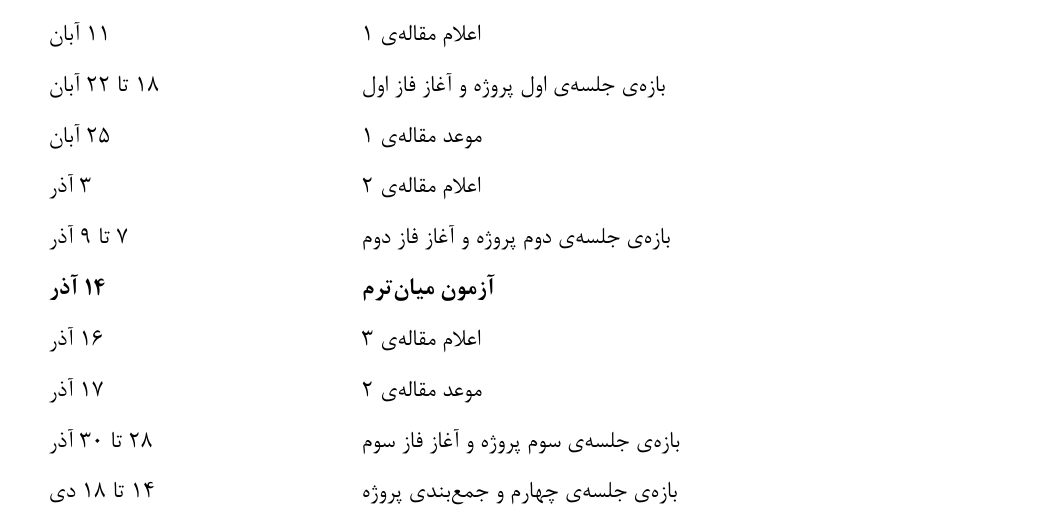
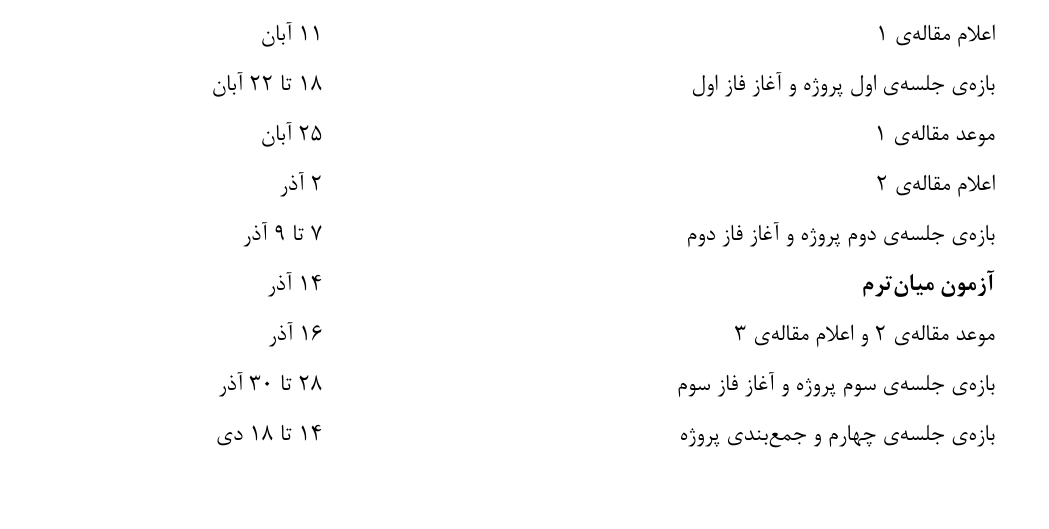
Before and after one commit to Arman17Babaei/advanced-network-course, a LaTeX document (materials/course-description/main.tex): part of page 2 of 22 before the commit and part of page 2 of 21 after it, cut so that both start at the same text. Compiled offline with XeLaTeX.

Commit message:
Use RTL Shamsi schedule and dedicate a full page to each project topic

```diff
--- a/materials/course-description/main.tex
+++ b/materials/course-description/main.tex
@@ -92,9 +92,9 @@
 \newcommand{\en}[1]{\lr{#1}}
 \newcommand{\pending}{\textbf{بعداً اعلام می‌شود}}
 \newcommand{\projectarea}[4]{%
-\Needspace{8\baselineskip}%
+% Each project area is a self-contained page.
+\clearpage
 \begin{tcolorbox}[
-    breakable,
     colback=black!2,
     colframe=black!40,
     boxrule=0.5pt,
@@ -102,6 +102,8 @@
     left=3mm,right=3mm,top=2mm,bottom=2mm,
     before skip=8pt,after skip=8pt
 ]
+% Keep long bilingual lists comfortably on a single page.
+\linespread{1.08}\selectfont
 \begin{latin}
 \noindent{\large\bfseries #1}\par
 \end{latin}
@@ -169,11 +172,0 @@
-اعلام مقاله‌ی ۱ & ۱۱ آبان\\
-بازه‌ی جلسه‌ی اول پروژه و آغاز فاز اول & ۱۸ تا ۲۲ آبان\\
-موعد مقاله‌ی ۱ & ۲۵ آبان\\
-اعلام مقاله‌ی ۲ & ۳ آذر\\
-بازه‌ی جلسه‌ی دوم پروژه و آغاز فاز دوم & ۷ تا ۹ آذر\\
-\textbf{آزمون میان‌ترم} & \textbf{۱۴ آذر}\\
-اعلام مقاله‌ی ۳ & ۱۶ آذر\\
-موعد مقاله‌ی ۲ & ۱۷ آذر\\
-بازه‌ی جلسه‌ی سوم پروژه و آغاز فاز سوم & ۲۸ تا ۳۰ آذر\\
-بازه‌ی جلسه‌ی چهارم و جمع‌بندی پروژه & ۱۴ تا ۱۸ دی\\
-موعد مقاله‌ی ۳ و اعلام مقاله‌ی ۴ & ۲۱ دی\\
@@ -181,0 +174,10 @@
+\rl{۱۱ آبان} & \rl{اعلام مقاله‌ی ۱} \\
+\rl{۱۸ تا ۲۲ آبان} & \rl{بازه‌ی جلسه‌ی اول پروژه و آغاز فاز اول} \\
+\rl{۲۵ آبان} & \rl{موعد مقاله‌ی ۱} \\
+\rl{۲ آذر} & \rl{اعلام مقاله‌ی ۲} \\
+\rl{۷ تا ۹ آذر} & \rl{بازه‌ی جلسه‌ی دوم پروژه و آغاز فاز دوم} \\
+\rl{۱۴ آذر} & \rl{\textbf{آزمون میان‌ترم}} \\
+\rl{۱۶ آذر} & \rl{موعد مقاله‌ی ۲ و اعلام مقاله‌ی ۳} \\
+\rl{۲۸ تا ۳۰ آذر} & \rl{بازه‌ی جلسه‌ی سوم پروژه و آغاز فاز سوم} \\
+\rl{۱۴ تا ۱۸ دی} & \rl{بازه‌ی جلسه‌ی چهارم و جمع‌بندی پروژه} \\
+\rl{۲۱ دی} & \rl{موعد مقاله‌ی ۳ و اعلام مقاله‌ی ۴} \\
```
Also changed, not shown: materials/course-description/main.tex (18 more changed lines).
